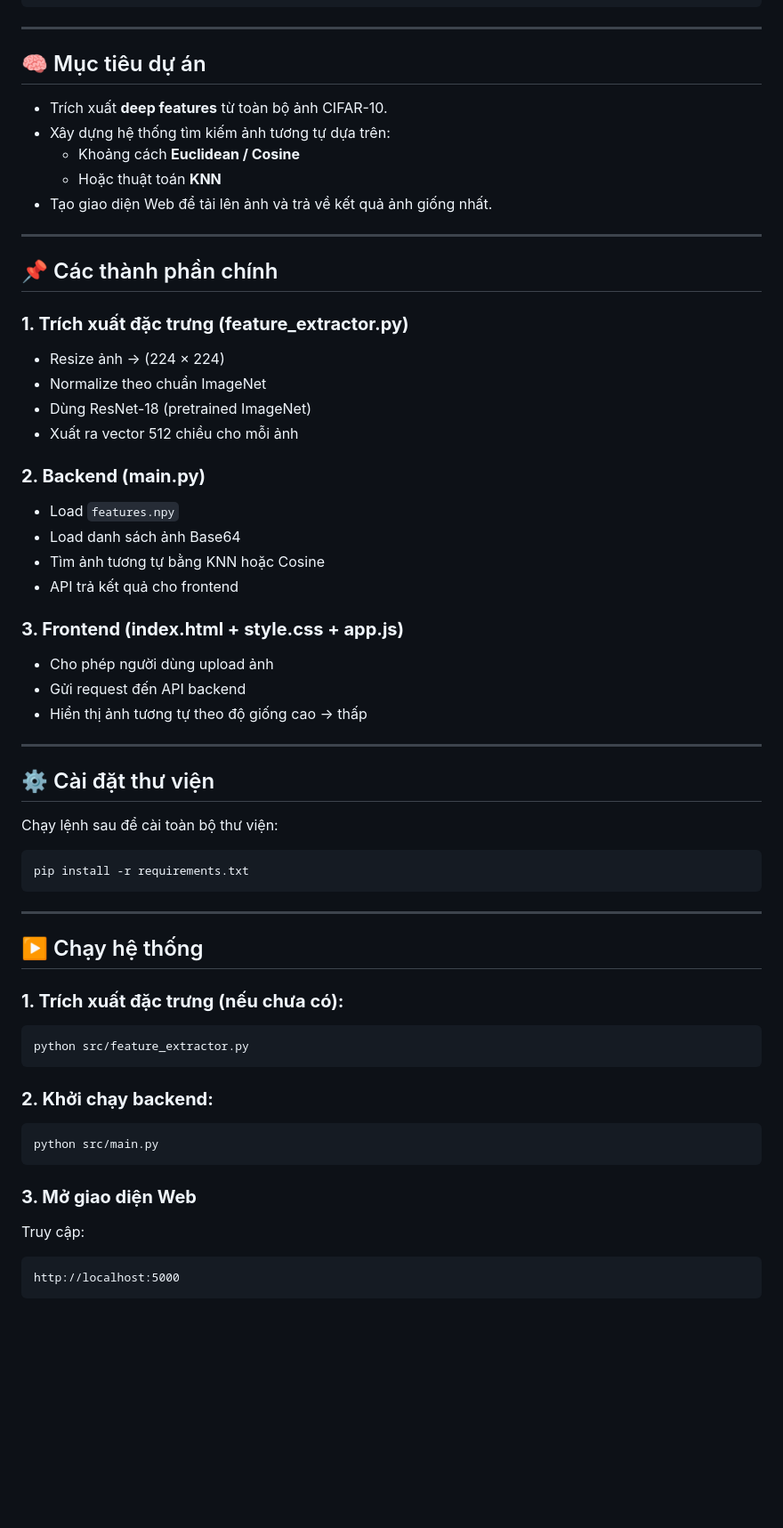
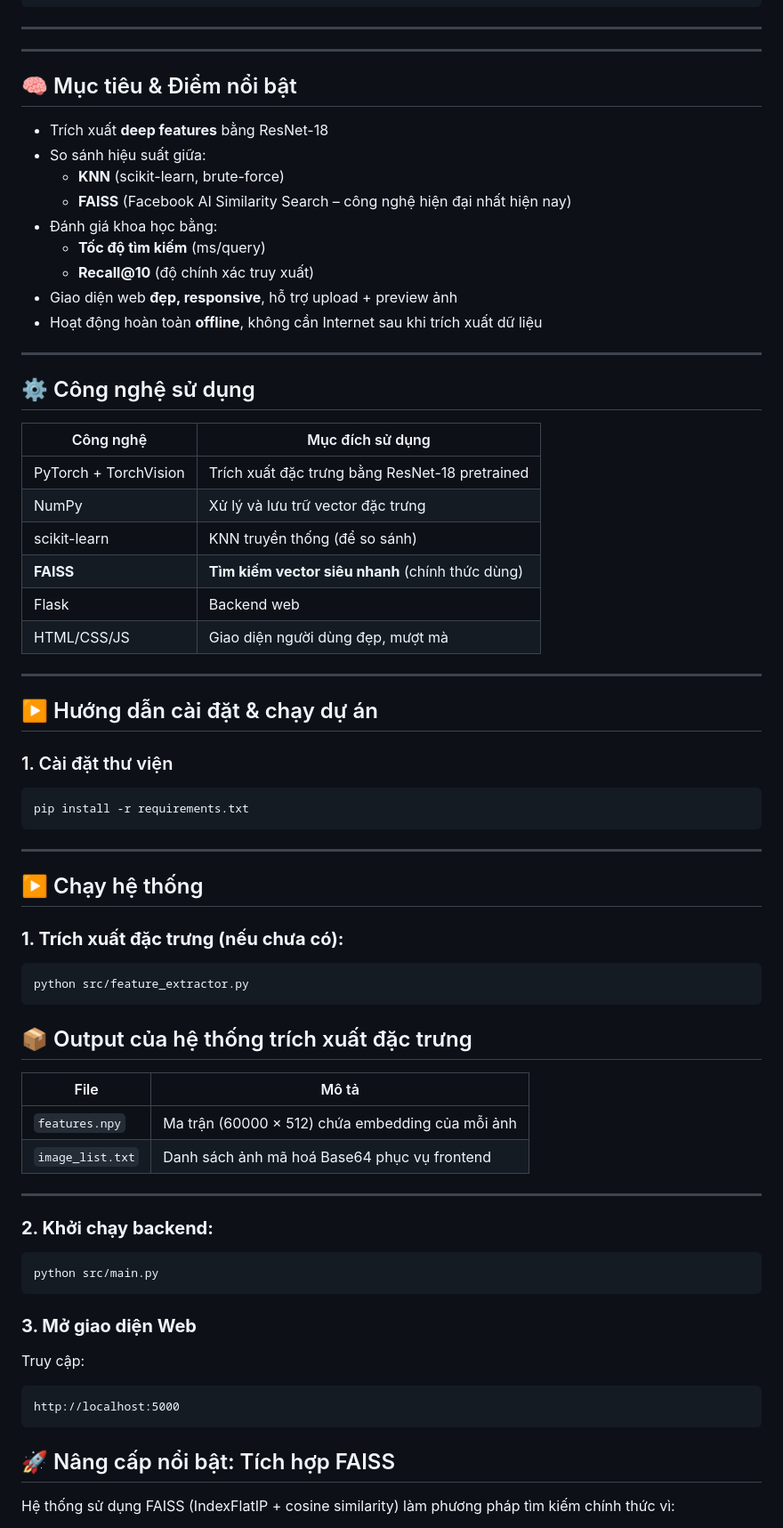
Before and after one commit to giangleco/Image-Retrieval-System, a Markdown page: README.md, the part around the change printed below. Shown: that part at 89% size. Drawn GitHub-style; blank space fills up the shorter version.

Commit message:
Readme
Cập nhật nội dung README.md để mô tả rõ hơn về hệ thống tìm kiếm ảnh tương tự, bao gồm các tính năng, công nghệ sử dụng và hướng dẫn cài đặt.

````diff
--- a/README.md
+++ b/README.md
@@ -38,42 +42,40 @@ BTL/
 
 ---
 
-## 🧠 Mục tiêu dự án
-
-- Trích xuất **deep features** từ toàn bộ ảnh CIFAR-10.
-- Xây dựng hệ thống tìm kiếm ảnh tương tự dựa trên:
-  - Khoảng cách **Euclidean / Cosine**
-  - Hoặc thuật toán **KNN**
-- Tạo giao diện Web để tải lên ảnh và trả về kết quả ảnh giống nhất.
 
 ---
 
-## 📌 Các thành phần chính
+## 🧠 Mục tiêu & Điểm nổi bật
 
-### **1. Trích xuất đặc trưng (feature_extractor.py)**
-- Resize ảnh → (224 × 224)
-- Normalize theo chuẩn ImageNet
-- Dùng ResNet-18 (pretrained ImageNet)
-- Xuất ra vector 512 chiều cho mỗi ảnh
-
-### **2. Backend (main.py)**
-- Load `features.npy`
-- Load danh sách ảnh Base64
-- Tìm ảnh tương tự bằng KNN hoặc Cosine
-- API trả kết quả cho frontend
-
-### **3. Frontend (index.html + style.css + app.js)**
-- Cho phép người dùng upload ảnh
-- Gửi request đến API backend
-- Hiển thị ảnh tương tự theo độ giống cao → thấp
+- Trích xuất **deep features** bằng ResNet-18
+- So sánh hiệu suất giữa:
+  - **KNN** (scikit-learn, brute-force)
+  - **FAISS** (Facebook AI Similarity Search – công nghệ hiện đại nhất hiện nay)
+- Đánh giá khoa học bằng:
+  - **Tốc độ tìm kiếm** (ms/query)
+  - **Recall@10** (độ chính xác truy xuất)
+- Giao diện web **đẹp, responsive**, hỗ trợ upload + preview ảnh
+- Hoạt động hoàn toàn **offline**, không cần Internet sau khi trích xuất dữ liệu
 
 ---
 
-## ⚙️ Cài đặt thư viện
+## ⚙️ Công nghệ sử dụng
 
-Chạy lệnh sau để cài toàn bộ thư viện:
+| Công nghệ              | Mục đích sử dụng                                  |
+|------------------------|---------------------------------------------------|
+| PyTorch + TorchVision  | Trích xuất đặc trưng bằng ResNet-18 pretrained    |
+| NumPy                  | Xử lý và lưu trữ vector đặc trưng                 |
+| scikit-learn           | KNN truyền thống (để so sánh)                     |
+| **FAISS**              | **Tìm kiếm vector siêu nhanh** (chính thức dùng)  |
+| Flask                  | Backend web                                       |
+| HTML/CSS/JS            | Giao diện người dùng đẹp, mượt mà                 |
 
-```
+---
+
+## ▶️ Hướng dẫn cài đặt & chạy dự án
+
+### 1. Cài đặt thư viện
+```bash
 pip install -r requirements.txt
 ```
 
@@ -86,7 +88,14 @@ pip install -r requirements.txt
 ```
 python src/feature_extractor.py
 ```
+## 📦 Output của hệ thống trích xuất đặc trưng
 
+| File | Mô tả |
+|------|-------|
+| `features.npy` | Ma trận (60000 × 512) chứa embedding của mỗi ảnh |
+| `image_list.txt` | Danh sách ảnh mã hoá Base64 phục vụ frontend |
+
+---
 ### **2. Khởi chạy backend:**
 
 ```
@@ -99,4 +108,6 @@ Truy cập:
 ```
 http://localhost:5000
 ```
+## 🚀 Nâng cấp nổi bật: Tích hợp FAISS
+Hệ thống sử dụng FAISS (IndexFlatIP + cosine similarity) làm phương pháp tìm kiếm chính thức vì:
 
````
Also changed, not shown: other parts of README.md (+25 -10 lines).
